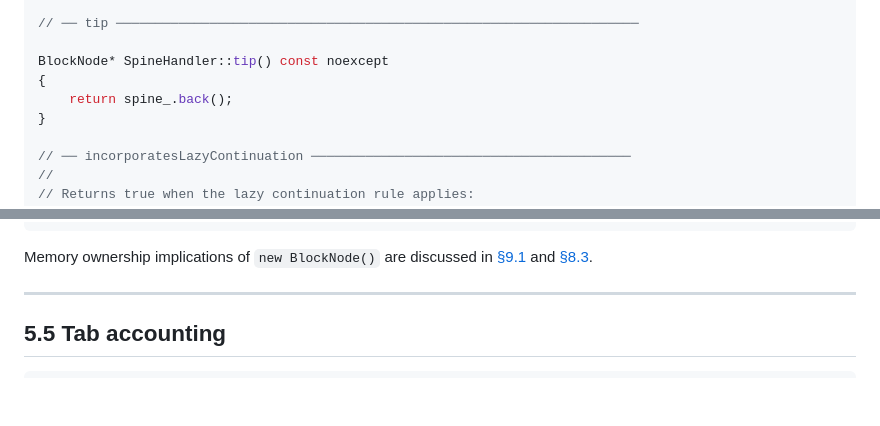
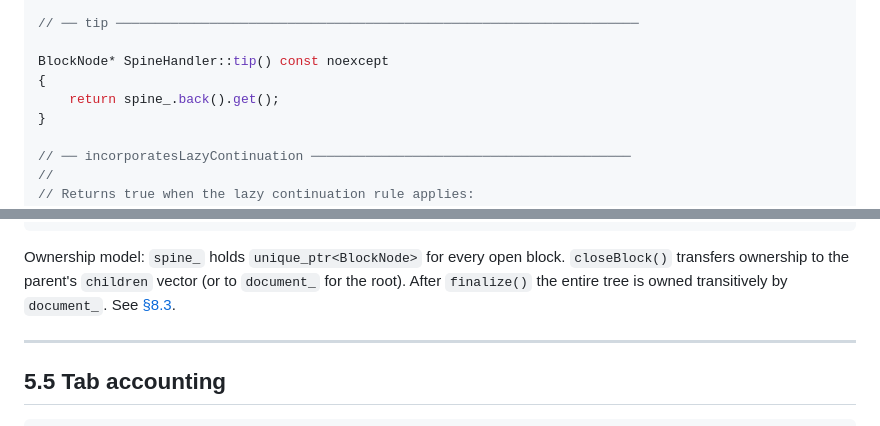
Before and after one commit to Cecco1509/markdown_parser, a Markdown page: docs/05_spine_handler.md, 2 parts joined by grey strips. Rendered like a GitHub page; blank space fills up the shorter version.

````diff
--- a/docs/05_spine_handler.md
+++ b/docs/05_spine_handler.md
@@ -327,7 +318,7 @@ void SpineHandler::appendText(std::string_view line, std::size_t from_byte)
 
 BlockNode* SpineHandler::tip() const noexcept
 {
-    return spine_.back();
+    return spine_.back().get();
 }
 
 // ── incorporatesLazyContinuation ─────────────────────────────────────────
@@ -347,7 +338,7 @@ bool SpineHandler::incorporatesLazyContinuation(
 }
 ```
 
-Memory ownership implications of `new BlockNode()` are discussed in [§9.1](09_open_decisions.md#91-memory-ownership--blocknode-and-inlinenode) and [§8.3](08_data_flow.md#83-ownership-model).
+Ownership model: `spine_` holds `unique_ptr<BlockNode>` for every open block. `closeBlock()` transfers ownership to the parent's `children` vector (or to `document_` for the root). After `finalize()` the entire tree is owned transitively by `document_`. See [§8.3](08_data_flow.md#83-ownership-model).
 
 ---
 
````
Also changed, not shown: other parts of docs/05_spine_handler.md (+47 -60 lines), docs/09_open_decisions.md (+1 -1 lines).
